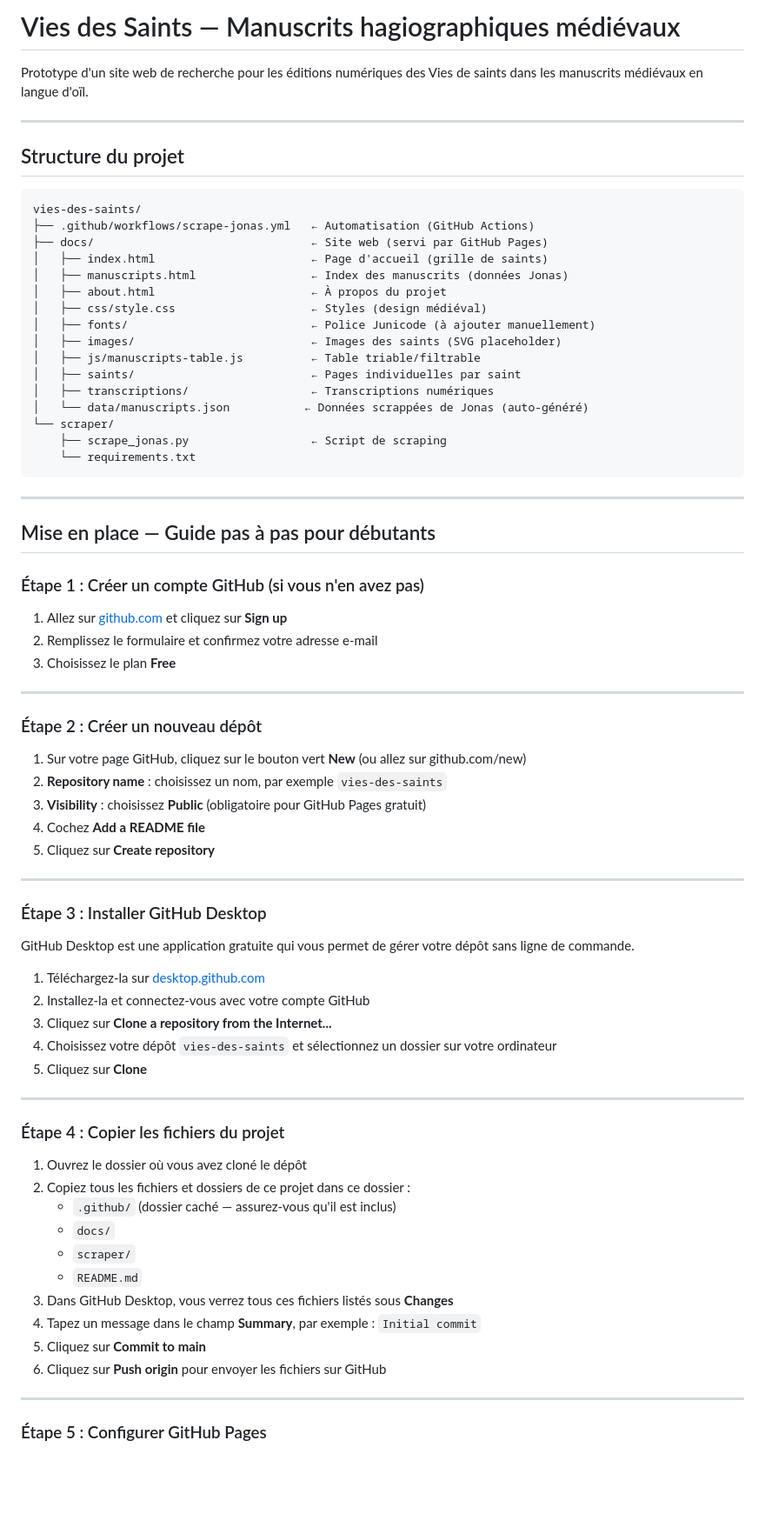
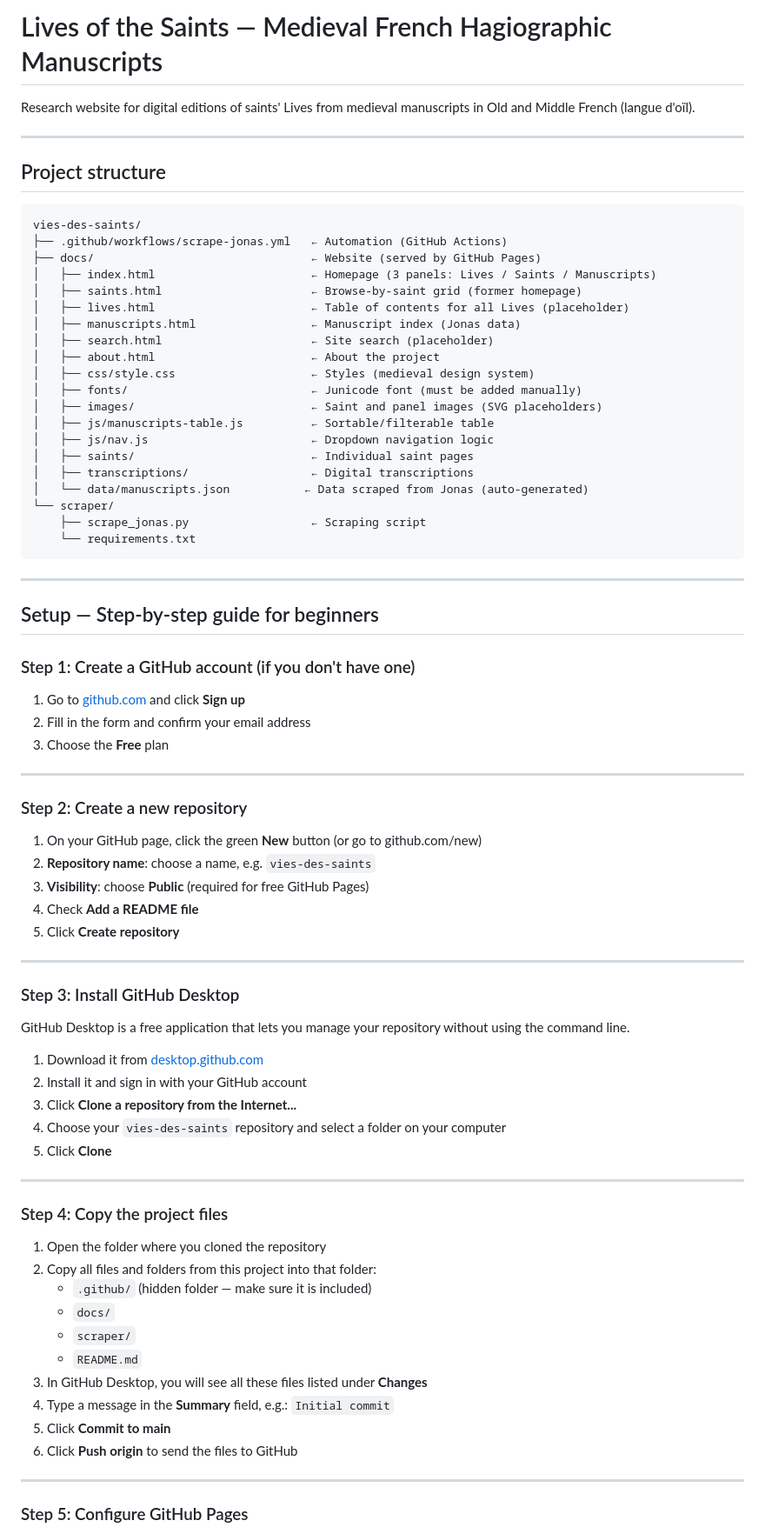
Before and after one commit to leeloren/vies-des-saints, a Markdown page: README.md, the part around one of its changes. Shown at 87% size. Rendered like a GitHub page; blank space fills up the shorter version.

````diff
--- a/README.md
+++ b/README.md
@@ -1,80 +1,84 @@
-# Vies des Saints — Manuscrits hagiographiques médiévaux
+# Lives of the Saints — Medieval French Hagiographic Manuscripts
 
-Prototype d'un site web de recherche pour les éditions numériques des Vies de saints
-dans les manuscrits médiévaux en langue d'oïl.
+Research website for digital editions of saints' Lives from medieval manuscripts
+in Old and Middle French (langue d'oïl).
 
 ---
 
-## Structure du projet
+## Project structure
 
 ```
 vies-des-saints/
-├── .github/workflows/scrape-jonas.yml   ← Automatisation (GitHub Actions)
-├── docs/                                ← Site web (servi par GitHub Pages)
-│   ├── index.html                       ← Page d'accueil (grille de saints)
-│   ├── manuscripts.html                 ← Index des manuscrits (données Jonas)
-│   ├── about.html                       ← À propos du projet
-│   ├── css/style.css                    ← Styles (design médiéval)
-│   ├── fonts/                           ← Police Junicode (à ajouter manuellement)
-│   ├── images/                          ← Images des saints (SVG placeholder)
-│   ├── js/manuscripts-table.js          ← Table triable/filtrable
-│   ├── saints/                          ← Pages individuelles par saint
-│   ├── transcriptions/                  ← Transcriptions numériques
-│   └── data/manuscripts.json           ← Données scrappées de Jonas (auto-généré)
+├── .github/workflows/scrape-jonas.yml   ← Automation (GitHub Actions)
+├── docs/                                ← Website (served by GitHub Pages)
+│   ├── index.html                       ← Homepage (3 panels: Lives / Saints / Manuscripts)
+│   ├── saints.html                      ← Browse-by-saint grid (former homepage)
+│   ├── lives.html                       ← Table of contents for all Lives (placeholder)
+│   ├── manuscripts.html                 ← Manuscript index (Jonas data)
+│   ├── search.html                      ← Site search (placeholder)
+│   ├── about.html                       ← About the project
+│   ├── css/style.css                    ← Styles (medieval design system)
+│   ├── fonts/                           ← Junicode font (must be added manually)
+│   ├── images/                          ← Saint and panel images (SVG placeholders)
+│   ├── js/manuscripts-table.js          ← Sortable/filterable table
+│   ├── js/nav.js                        ← Dropdown navigation logic
+│   ├── saints/                          ← Individual saint pages
+│   ├── transcriptions/                  ← Digital transcriptions
+│   └── data/manuscripts.json           ← Data scraped from Jonas (auto-generated)
 └── scraper/
-    ├── scrape_jonas.py                  ← Script de scraping
+    ├── scrape_jonas.py                  ← Scraping script
     └── requirements.txt
 ```
 
 ---
 
-## Mise en place — Guide pas à pas pour débutants
+## Setup — Step-by-step guide for beginners
 
-### Étape 1 : Créer un compte GitHub (si vous n'en avez pas)
+### Step 1: Create a GitHub account (if you don't have one)
 
-1. Allez sur [github.com](https://github.com) et cliquez sur **Sign up**
-2. Remplissez le formulaire et confirmez votre adresse e-mail
-3. Choisissez le plan **Free**
+1. Go to [github.com](https://github.com) and click **Sign up**
+2. Fill in the form and confirm your email address
+3. Choose the **Free** plan
 
 ---
 
-### Étape 2 : Créer un nouveau dépôt
+### Step 2: Create a new repository
 
-1. Sur votre page GitHub, cliquez sur le bouton vert **New** (ou allez sur github.com/new)
-2. **Repository name** : choisissez un nom, par exemple `vies-des-saints`
-3. **Visibility** : choisissez **Public** (obligatoire pour GitHub Pages gratuit)
-4. Cochez **Add a README file**
-5. Cliquez sur **Create repository**
+1. On your GitHub page, click the green **New** button (or go to github.com/new)
+2. **Repository name**: choose a name, e.g. `vies-des-saints`
+3. **Visibility**: choose **Public** (required for free GitHub Pages)
+4. Check **Add a README file**
+5. Click **Create repository**
 
 ---
 
-### Étape 3 : Installer GitHub Desktop
+### Step 3: Install GitHub Desktop
 
-GitHub Desktop est une application gratuite qui vous permet de gérer votre dépôt
-sans ligne de commande.
+GitHub Desktop is a free application that lets you manage your repository
+without using the command line.
 
-1. Téléchargez-la sur [desktop.github.com](https://desktop.github.com)
-2. Installez-la et connectez-vous avec votre compte GitHub
-3. Cliquez sur **Clone a repository from the Internet...**
-4. Choisissez votre dépôt `vies-des-saints` et sélectionnez un dossier sur votre ordinateur
-5. Cliquez sur **Clone**
+1. Download it from [desktop.github.com](https://desktop.github.com)
+2. Install it and sign in with your GitHub account
+3. Click **Clone a repository from the Internet...**
+4. Choose your `vies-des-saints` repository and select a folder on your computer
+5. Click **Clone**
 
 ---
 
-### Étape 4 : Copier les fichiers du projet
+### Step 4: Copy the project files
 
-1. Ouvrez le dossier où vous avez cloné le dépôt
-2. Copiez tous les fichiers et dossiers de ce projet dans ce dossier :
-   - `.github/` (dossier caché — assurez-vous qu'il est inclus)
+1. Open the folder where you cloned the repository
+2. Copy all files and folders from this project into that folder:
+   - `.github/` (hidden folder — make sure it is included)
    - `docs/`
    - `scraper/`
    - `README.md`
-3. Dans GitHub Desktop, vous verrez tous ces fichiers listés sous **Changes**
-4. Tapez un message dans le champ **Summary**, par exemple : `Initial commit`
-5. Cliquez sur **Commit to main**
-6. Cliquez sur **Push origin** pour envoyer les fichiers sur GitHub
+3. In GitHub Desktop, you will see all these files listed under **Changes**
+4. Type a message in the **Summary** field, e.g.: `Initial commit`
+5. Click **Commit to main**
+6. Click **Push origin** to send the files to GitHub
 
 ---
 
-### Étape 5 : Configurer GitHub Pages
+### Step 5: Configure GitHub Pages
 
````
Also changed, not shown: other parts of README.md (+45 -57 lines).
